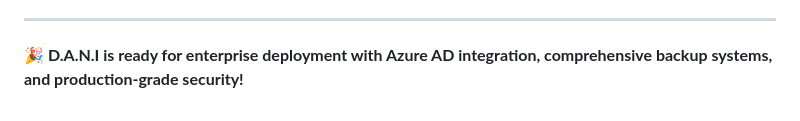
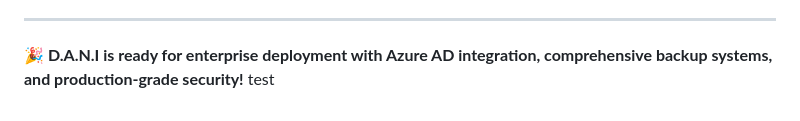
Before and after one commit to IAMCYBERRY/dani-platform, a Markdown page: README.md, the part around the change. Rendered like a GitHub page.

Commit message:
test direct commit

```diff
--- a/README.md
+++ b/README.md
@@ -770,3 +770,4 @@ For support and questions:
 ---
 
 **🎉 D.A.N.I is ready for enterprise deployment with Azure AD integration, comprehensive backup systems, and production-grade security!**
+test
```
